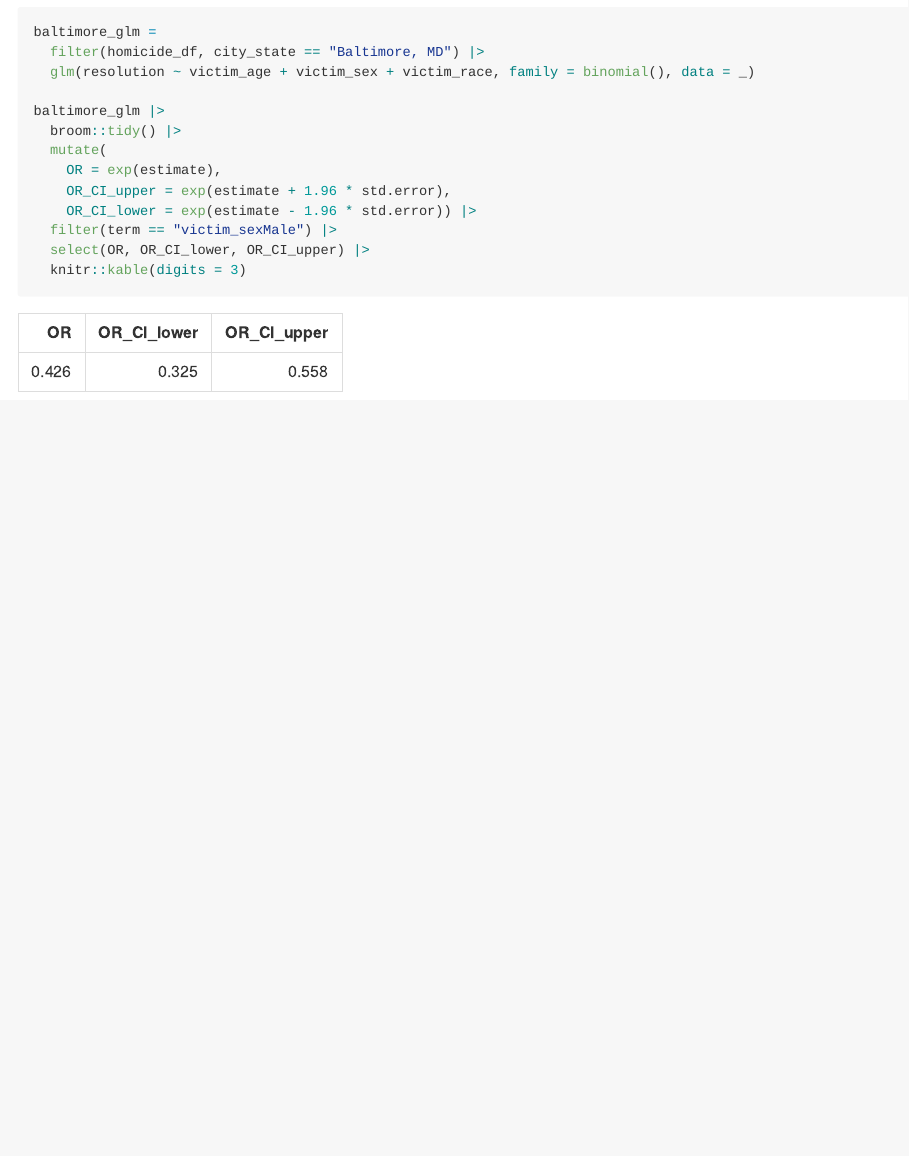
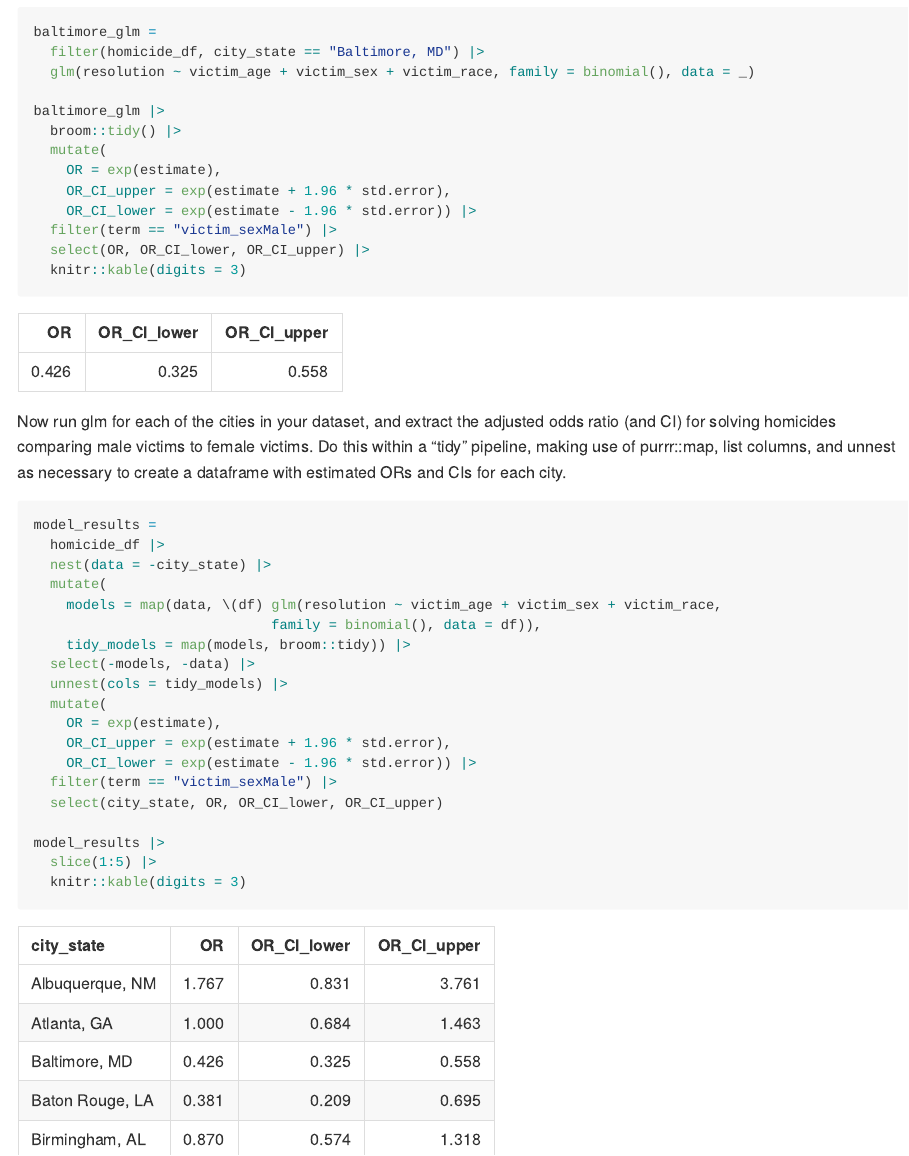
Before and after one commit to ShaoyuChen0728/p8105_hw6_sc5351, an R Markdown document (p8105_hw6_sc5351.Rmd): the page in a window 1100 px wide, from 1010 px down. The pictures show the output file p8105_hw6_sc5351.md that the author committed with the source, drawn offline in the style of GitHub.

Commit message:
run glm for each of the cities in the dataset, and extract the adjusted odds ratio and CI

````diff
--- a/p8105_hw6_sc5351.Rmd
+++ b/p8105_hw6_sc5351.Rmd
@@ -69,3 +69,27 @@ baltimore_glm |>
   select(OR, OR_CI_lower, OR_CI_upper) |>
   knitr::kable(digits = 3)
 ```
+
+Now run glm for each of the cities in your dataset, and extract the adjusted odds ratio (and CI) for solving homicides comparing male victims to female victims. Do this within a “tidy” pipeline, making use of purrr::map, list columns, and unnest as necessary to create a dataframe with estimated ORs and CIs for each city.
+
+```{r q1_glm_all_cities}
+model_results =
+  homicide_df |>
+  nest(data = -city_state) |>
+  mutate(
+    models = map(data, \(df) glm(resolution ~ victim_age + victim_sex + victim_race,
+                             family = binomial(), data = df)),
+    tidy_models = map(models, broom::tidy)) |>
+  select(-models, -data) |>
+  unnest(cols = tidy_models) |>
+  mutate(
+    OR = exp(estimate),
+    OR_CI_upper = exp(estimate + 1.96 * std.error),
+    OR_CI_lower = exp(estimate - 1.96 * std.error)) |>
+  filter(term == "victim_sexMale") |>
+  select(city_state, OR, OR_CI_lower, OR_CI_upper)
+
+model_results |>
+  slice(1:5) |>
+  knitr::kable(digits = 3)
+```
````
Also changed, not shown: p8105_hw6_sc5351.md.
